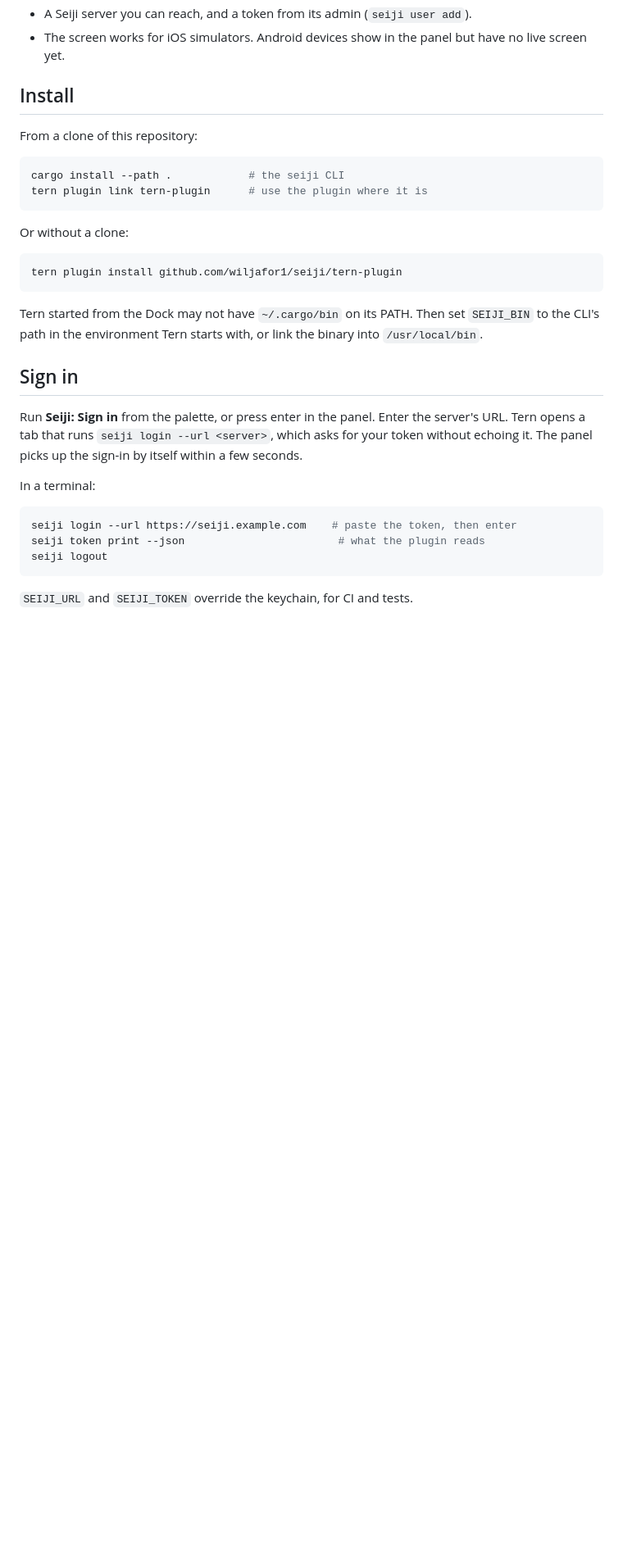
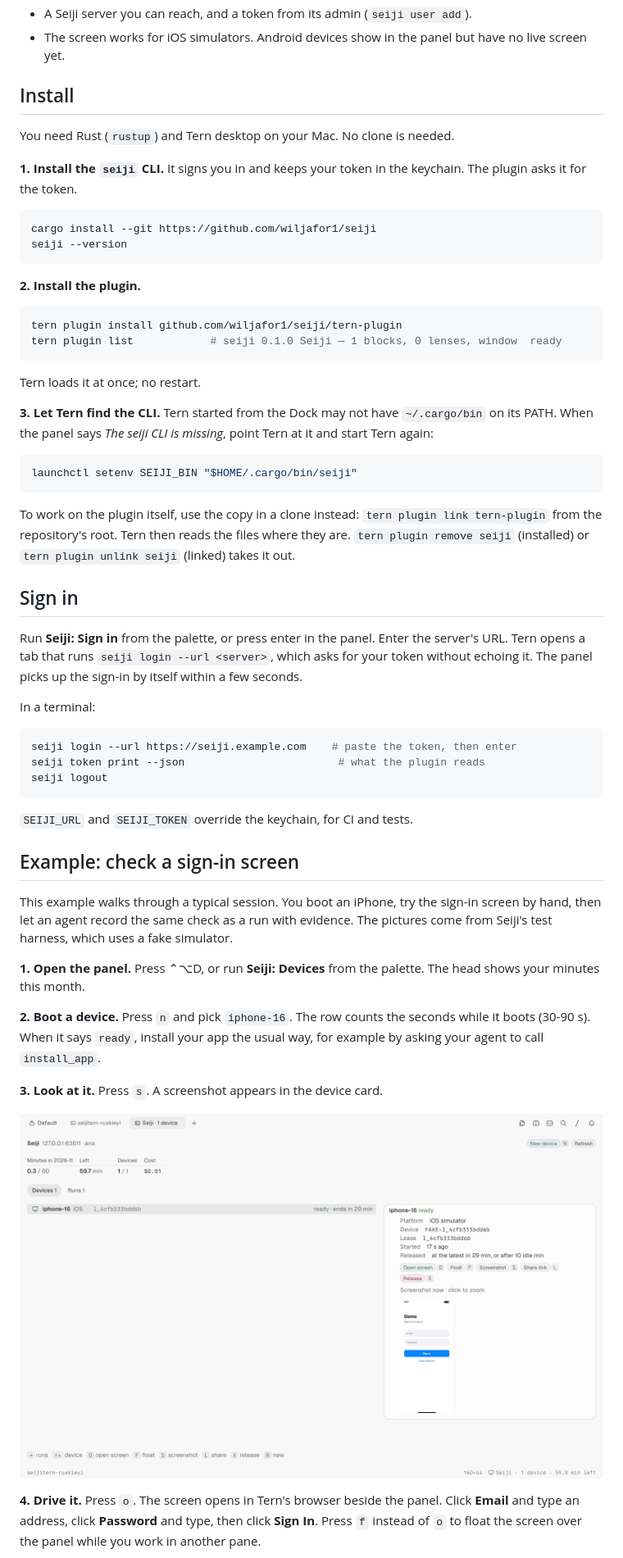
Before and after one commit to orbi-edu/seiji, a Markdown page: docs/tern.md, the part around one of its changes. Shown at 82% size. Rendered like a GitHub page; pictures changed too: docs/images/tern-devices.png (added); blank space fills up the shorter version.

````diff
--- a/docs/tern.md
+++ b/docs/tern.md
@@ -35,20 +36,31 @@ This guide shows how to see and drive your Seiji simulators from [Tern](https://
 
 ## Install
 
-From a clone of this repository:
+You need Rust (`rustup`) and Tern desktop on your Mac. No clone is needed.
+
+**1. Install the `seiji` CLI.** It signs you in and keeps your token in the keychain. The plugin asks it for the token.
 
 ```sh
-cargo install --path .            # the seiji CLI
-tern plugin link tern-plugin      # use the plugin where it is
+cargo install --git https://github.com/wiljafor1/seiji
+seiji --version
 ```
 
-Or without a clone:
+**2. Install the plugin.**
 
 ```sh
 tern plugin install github.com/wiljafor1/seiji/tern-plugin
+tern plugin list            # seiji 0.1.0 Seiji — 1 blocks, 0 lenses, window  ready
 ```
 
-Tern started from the Dock may not have `~/.cargo/bin` on its PATH. Then set `SEIJI_BIN` to the CLI's path in the environment Tern starts with, or link the binary into `/usr/local/bin`.
+Tern loads it at once; no restart.
+
+**3. Let Tern find the CLI.** Tern started from the Dock may not have `~/.cargo/bin` on its PATH. When the panel says *The seiji CLI is missing*, point Tern at it and start Tern again:
+
+```sh
+launchctl setenv SEIJI_BIN "$HOME/.cargo/bin/seiji"
+```
+
+To work on the plugin itself, use the copy in a clone instead: `tern plugin link tern-plugin` from the repository's root. Tern then reads the files where they are. `tern plugin remove seiji` (installed) or `tern plugin unlink seiji` (linked) takes it out.
 
 ## Sign in
 
@@ -63,3 +75,18 @@ seiji logout
 ```
 
 `SEIJI_URL` and `SEIJI_TOKEN` override the keychain, for CI and tests.
+
+## Example: check a sign-in screen
+
+This example walks through a typical session. You boot an iPhone, try the sign-in screen by hand, then let an agent record the same check as a run with evidence. The pictures come from Seiji's test harness, which uses a fake simulator.
+
+**1. Open the panel.** Press ⌃⌥D, or run **Seiji: Devices** from the palette. The head shows your minutes this month.
+
+**2. Boot a device.** Press `n` and pick `iphone-16`. The row counts the seconds while it boots (30-90 s). When it says `ready`, install your app the usual way, for example by asking your agent to call `install_app`.
+
+**3. Look at it.** Press `s`. A screenshot appears in the device card.
+
+![The Devices tab with a screenshot in the device card](images/tern-devices.png)
+
+**4. Drive it.** Press `o`. The screen opens in Tern's browser beside the panel. Click **Email** and type an address, click **Password** and type, then click **Sign In**. Press `f` instead of `o` to float the screen over the panel while you work in another pane.
+
````
Also changed, not shown: other parts of docs/tern.md (+18 -0 lines), README.md (+18 -5 lines), docs/troubleshooting.md (+1 -1 lines), docs/images/tern-runs.png (added), docs/images/tern-screen.png (added).
